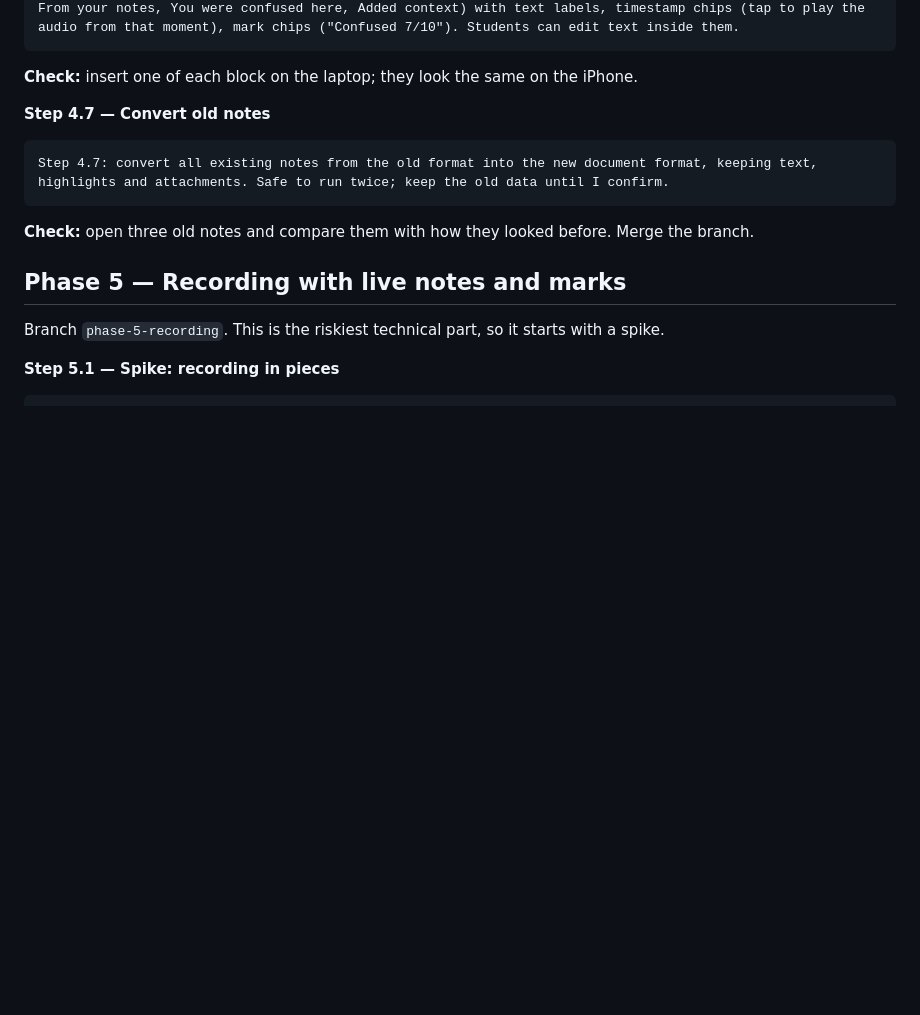
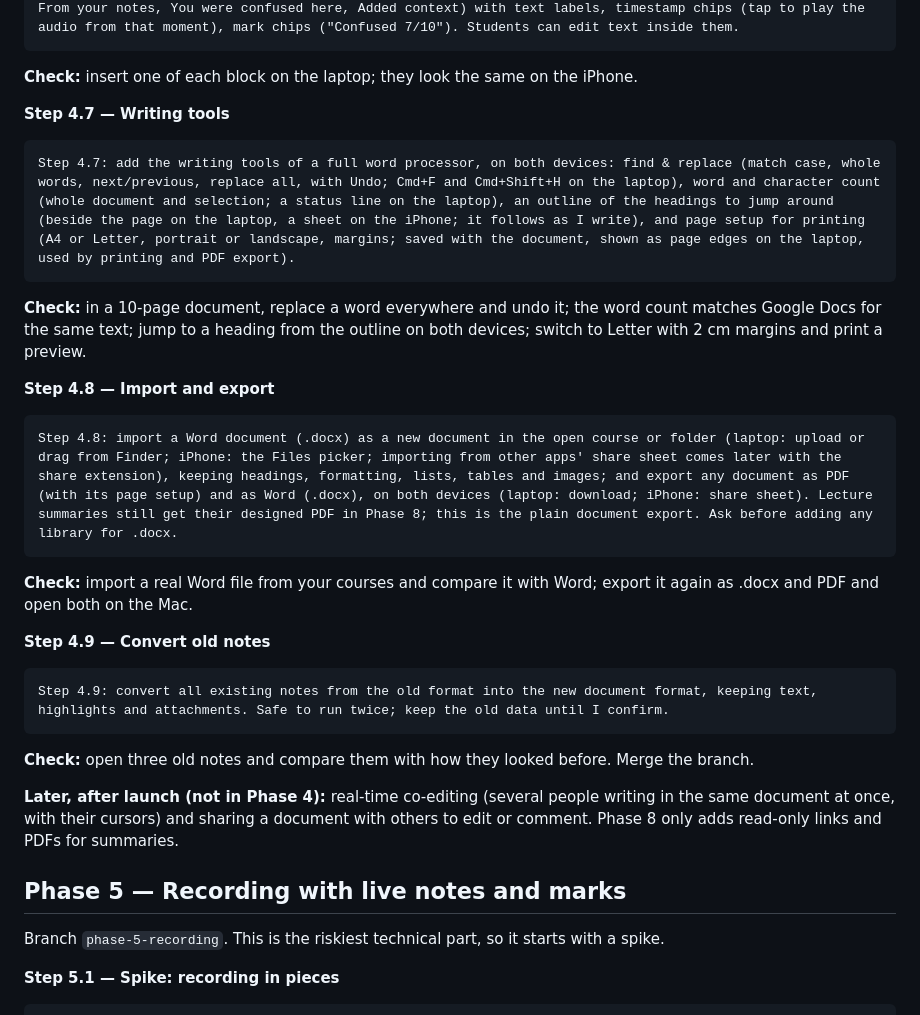
Before and after one commit to lpesseygirod/studiply, a Markdown page: docs/BUILD-PLAN.md, the part around one of its changes. Rendered like a GitHub page; blank space fills up the shorter version.

````diff
--- a/docs/BUILD-PLAN.md
+++ b/docs/BUILD-PLAN.md
@@ -374,13 +383,31 @@ Step 4.6: create the custom blocks the summary will use, as editor extensions on
 
 **Check:** insert one of each block on the laptop; they look the same on the iPhone.
 
-**Step 4.7 — Convert old notes**
+**Step 4.7 — Writing tools**
 
 ```markdown
-Step 4.7: convert all existing notes from the old format into the new document format, keeping text, highlights and attachments. Safe to run twice; keep the old data until I confirm.
+Step 4.7: add the writing tools of a full word processor, on both devices: find & replace (match case, whole words, next/previous, replace all, with Undo; Cmd+F and Cmd+Shift+H on the laptop), word and character count (whole document and selection; a status line on the laptop), an outline of the headings to jump around (beside the page on the laptop, a sheet on the iPhone; it follows as I write), and page setup for printing (A4 or Letter, portrait or landscape, margins; saved with the document, shown as page edges on the laptop, used by printing and PDF export).
+```
+
+**Check:** in a 10-page document, replace a word everywhere and undo it; the word count matches Google Docs for the same text; jump to a heading from the outline on both devices; switch to Letter with 2 cm margins and print a preview.
+
+**Step 4.8 — Import and export**
+
+```markdown
+Step 4.8: import a Word document (.docx) as a new document in the open course or folder (laptop: upload or drag from Finder; iPhone: the Files picker; importing from other apps' share sheet comes later with the share extension), keeping headings, formatting, lists, tables and images; and export any document as PDF (with its page setup) and as Word (.docx), on both devices (laptop: download; iPhone: share sheet). Lecture summaries still get their designed PDF in Phase 8; this is the plain document export. Ask before adding any library for .docx.
+```
+
+**Check:** import a real Word file from your courses and compare it with Word; export it again as .docx and PDF and open both on the Mac.
+
+**Step 4.9 — Convert old notes**
+
+```markdown
+Step 4.9: convert all existing notes from the old format into the new document format, keeping text, highlights and attachments. Safe to run twice; keep the old data until I confirm.
 ```
 
 **Check:** open three old notes and compare them with how they looked before. Merge the branch.
+
+**Later, after launch (not in Phase 4):** real-time co-editing (several people writing in the same document at once, with their cursors) and sharing a document with others to edit or comment. Phase 8 only adds read-only links and PDFs for summaries.
 
 ## Phase 5 — Recording with live notes and marks
 
````
Also changed, not shown: other parts of docs/BUILD-PLAN.md (+19 -10 lines), docs/PROGRESS.md (+5 -3 lines).
